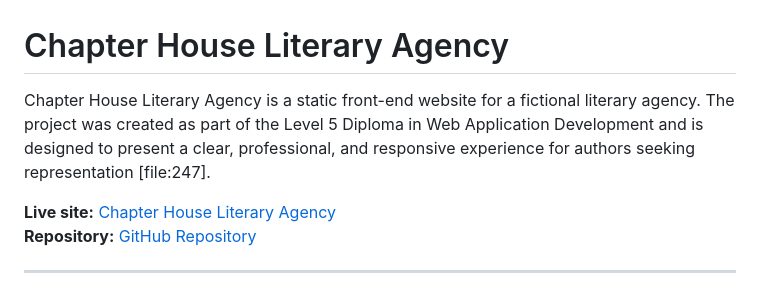
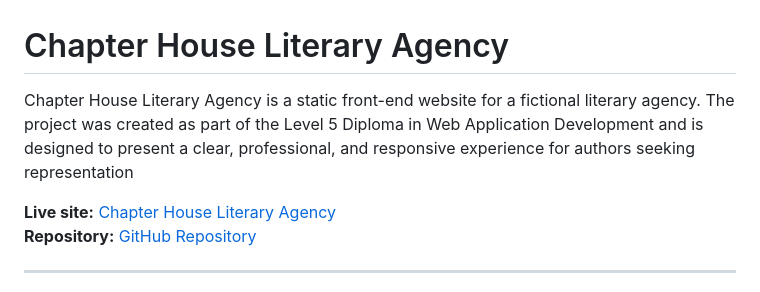
Before and after one commit to zsheerani1/chapter-house-literary-agency, a Markdown page: README.md, the part around the change. GitHub-like rendering.

Commit message:
Fix formatting in README.md description

```diff
--- a/README.md
+++ b/README.md
@@ -1,6 +1,6 @@
 # Chapter House Literary Agency
 
-Chapter House Literary Agency is a static front-end website for a fictional literary agency. The project was created as part of the Level 5 Diploma in Web Application Development and is designed to present a clear, professional, and responsive experience for authors seeking representation [file:247].
+Chapter House Literary Agency is a static front-end website for a fictional literary agency. The project was created as part of the Level 5 Diploma in Web Application Development and is designed to present a clear, professional, and responsive experience for authors seeking representation
 
 **Live site:** [Chapter House Literary Agency](https://zsheerani1.github.io/chapter-house-literary-agency/)
 **Repository:** [GitHub Repository](https://github.com/zsheerani1/chapter-house-literary-agency)
```
